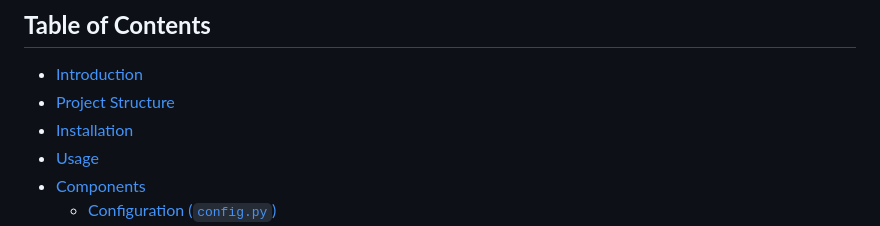
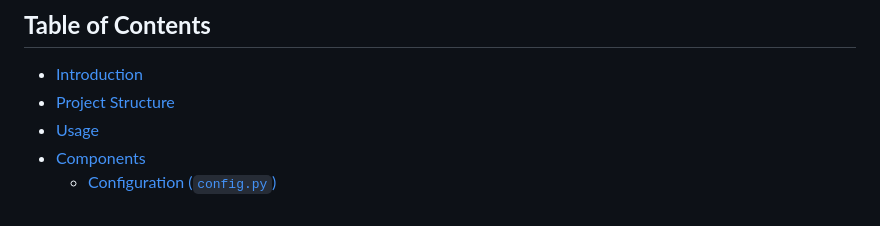
Before and after one commit to farabi1038/implmnt_from_scratch, a Markdown page: paligemma/siglip/README.md, the part around the change. GitHub-like rendering.

```diff
--- a/paligemma/siglip/README.md
+++ b/paligemma/siglip/README.md
@@ -7,7 +7,6 @@ This repository contains an implementation of a Vision Transformer (ViT) model f
 ## **Table of Contents**
 - [Introduction](#introduction)
 - [Project Structure](#project-structure)
-- [Installation](#installation)
 - [Usage](#usage)
 - [Components](#components)
   - [Configuration (`config.py`)](#configuration-configpy)
```
